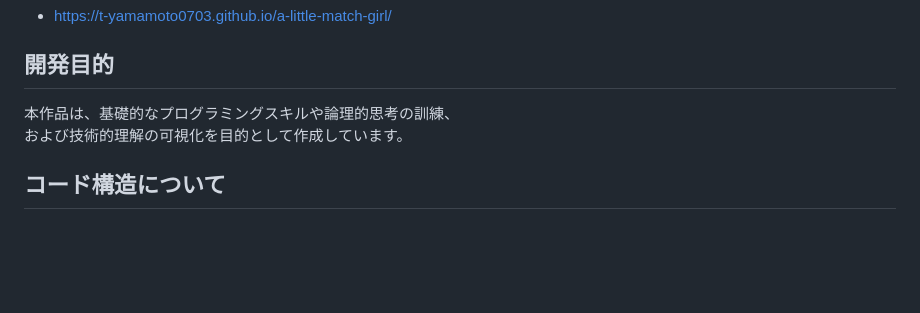
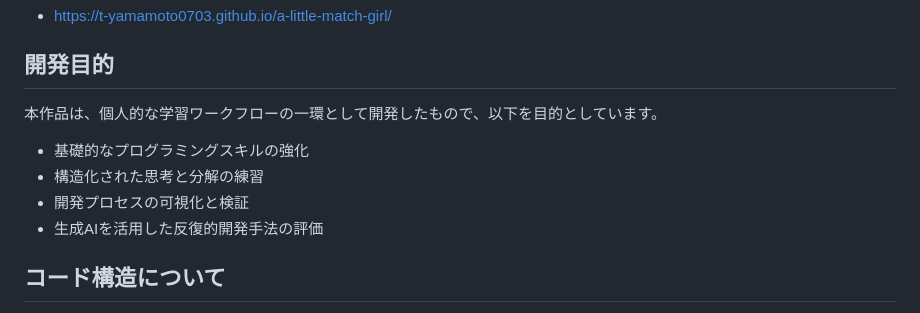
Before and after one commit to t-yamamoto0703/a-little-match-girl, a Markdown page: README.md, the part around the change. Drawn GitHub-style; blank space fills up the shorter version.

Commit message:
Update development purpose section in README

```diff
--- a/README.md
+++ b/README.md
@@ -133,8 +133,12 @@ scaling may improve the overall playability.
 
 ## 開発目的
 
-本作品は、基礎的なプログラミングスキルや論理的思考の訓練、
-および技術的理解の可視化を目的として作成しています。
+本作品は、個人的な学習ワークフローの一環として開発したもので、以下を目的としています。
+
+- 基礎的なプログラミングスキルの強化
+- 構造化された思考と分解の練習
+- 開発プロセスの可視化と検証
+- 生成AIを活用した反復的開発手法の評価
 
 ## コード構造について
 
```
